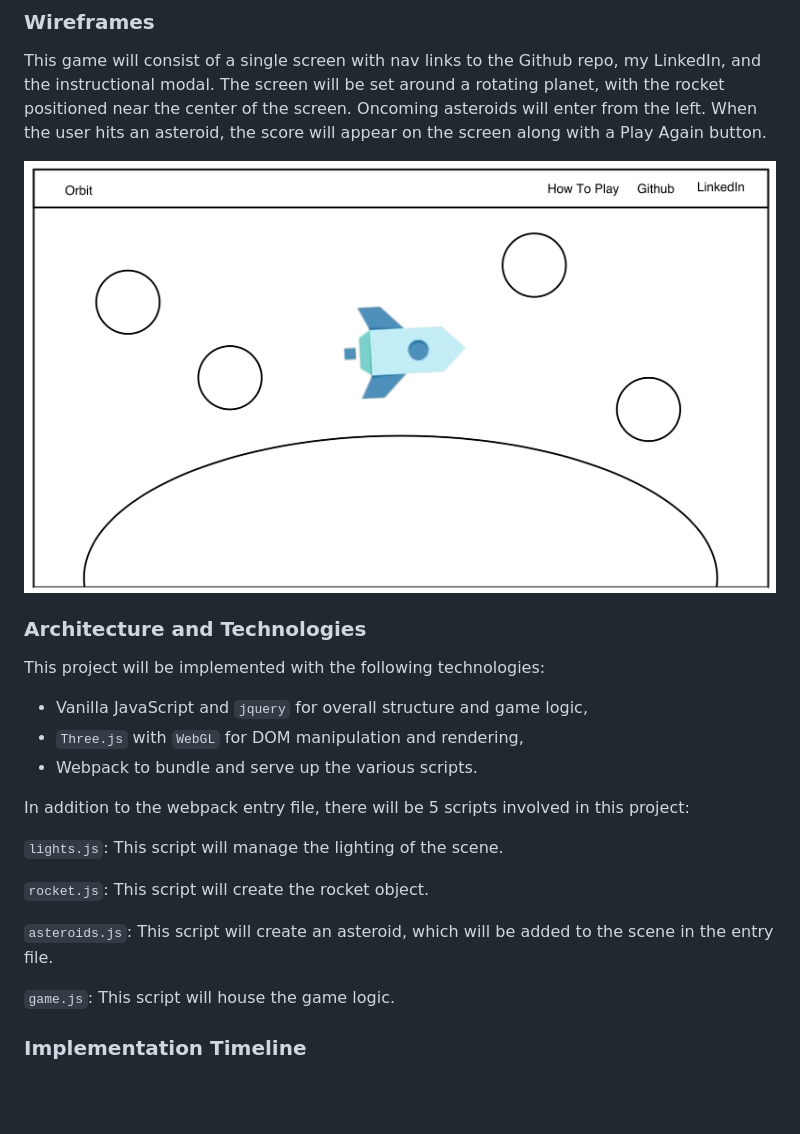
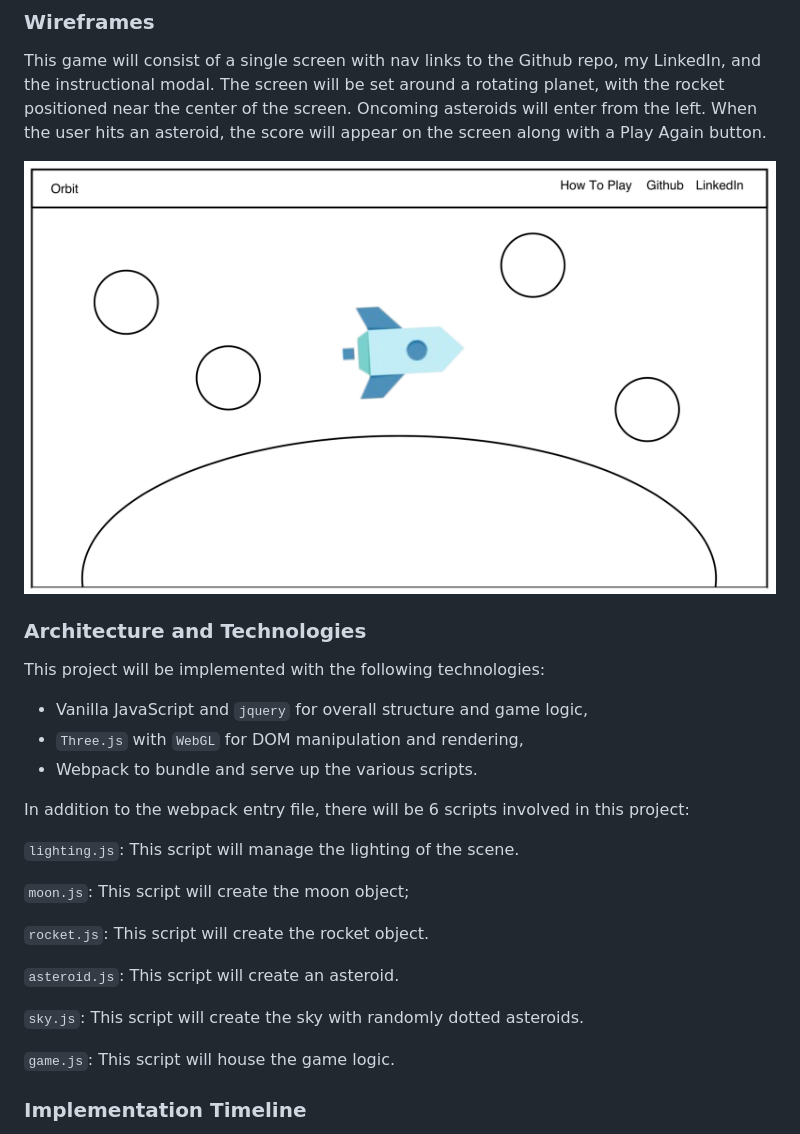
Before and after one commit to chloejchou/balloon, a Markdown page: README.md, the part around the change. Rendered like a GitHub page; pictures changed too: images/wireframe.png; blank space fills up the shorter version.

```diff
--- a/README.md
+++ b/README.md
@@ -29,13 +29,17 @@ This project will be implemented with the following technologies:
 - `Three.js` with `WebGL` for DOM manipulation and rendering,
 - Webpack to bundle and serve up the various scripts.
 
-In addition to the webpack entry file, there will be 5 scripts involved in this project:
+In addition to the webpack entry file, there will be 6 scripts involved in this project:
 
-`lights.js`: This script will manage the lighting of the scene.
+`lighting.js`: This script will manage the lighting of the scene.
+
+`moon.js`: This script will create the moon object;
 
 `rocket.js`: This script will create the rocket object.
 
-`asteroids.js`: This script will create an asteroid, which will be added to the scene in the entry file.
+`asteroid.js`: This script will create an asteroid.
+
+`sky.js`: This script will create the sky with randomly dotted asteroids.
 
 `game.js`: This script will house the game logic.
 
```
